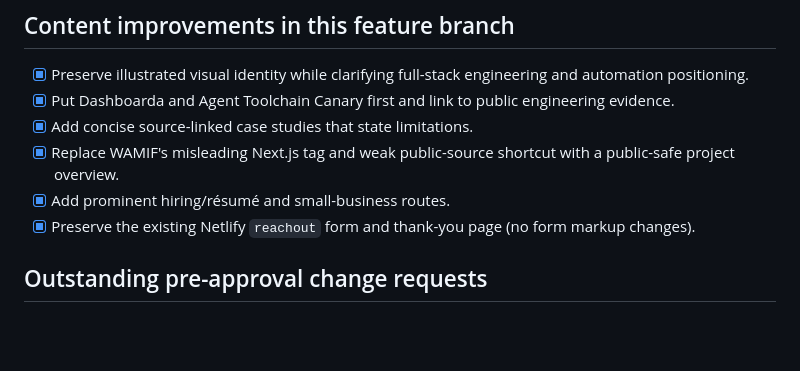
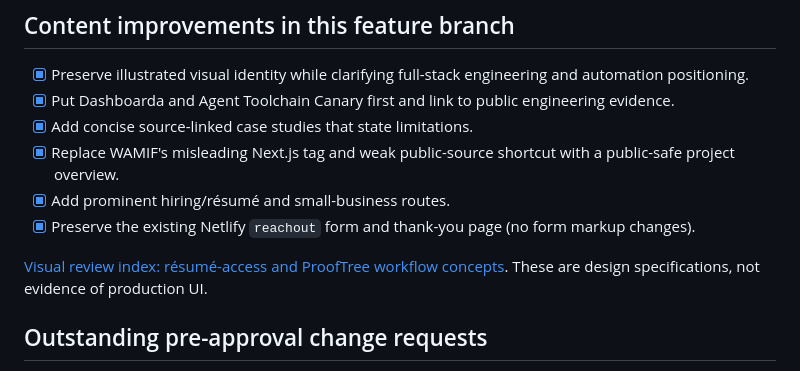
Before and after one commit to jtwray/portfolio-illustrated, a Markdown page: docs/MAIN-DOMAIN-CUTOVER.md, the part around the change. Drawn GitHub-style; blank space fills up the shorter version.

Commit message:
docs(portfolio): cross-link visual design assets from MAIN-DOMAIN-CUTOVER.md

```diff
--- a/docs/MAIN-DOMAIN-CUTOVER.md
+++ b/docs/MAIN-DOMAIN-CUTOVER.md
@@ -18,6 +18,8 @@ _Last reviewed: 2026-10-23. This is a **feature-branch preparation plan**, not a
 - [x] Replace WAMIF's misleading Next.js tag and weak public-source shortcut with a public-safe project overview.
 - [x] Add prominent hiring/résumé and small-business routes.
 - [x] Preserve the existing Netlify `reachout` form and thank-you page (no form markup changes).
+
+[Visual review index: résumé-access and ProofTree workflow concepts](./visuals/README.md). These are design specifications, not evidence of production UI.
 
 ## Outstanding pre-approval change requests
 
```
